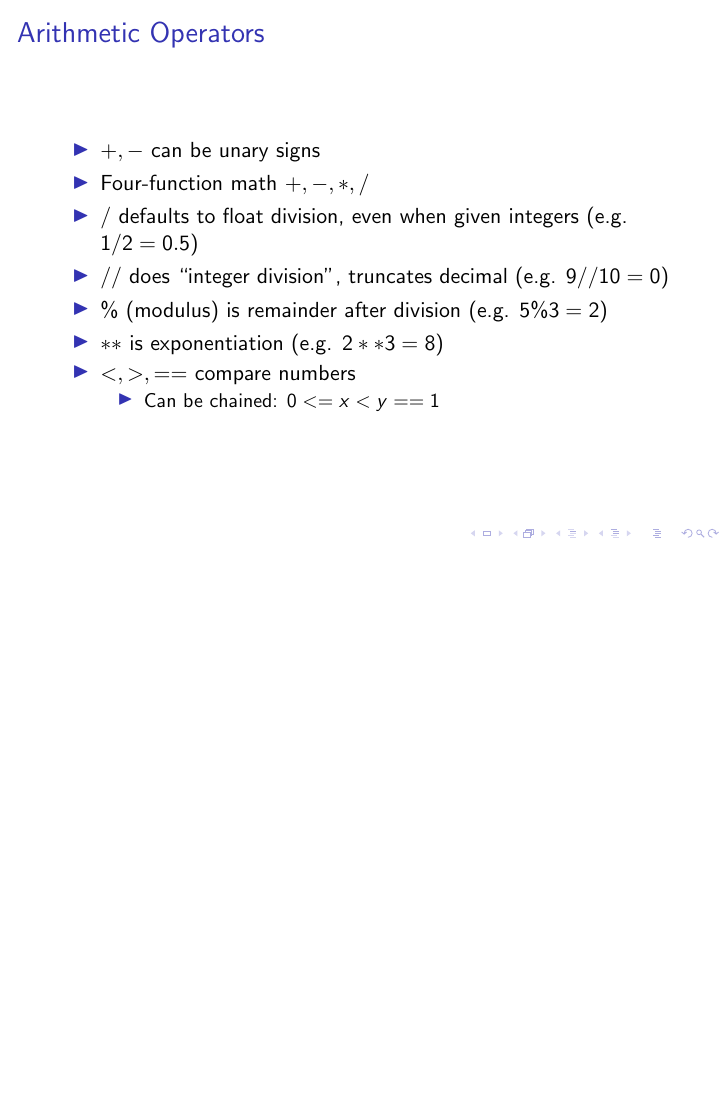
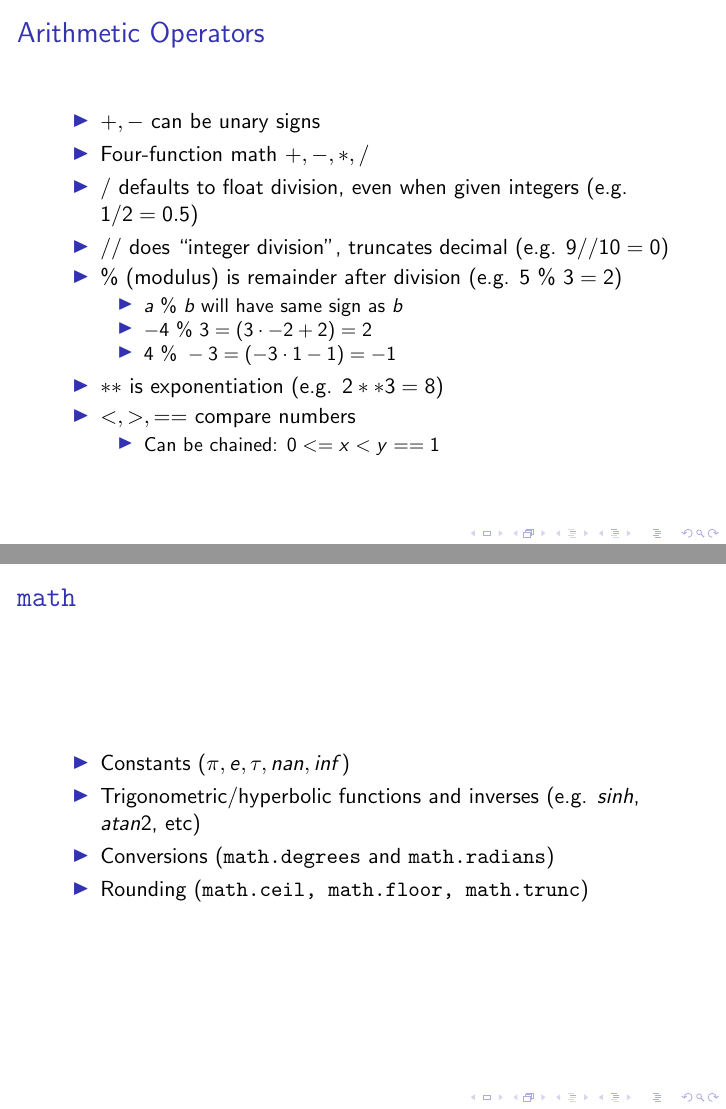
Before and after one commit to dabrygo/presentations, LaTeX slides (intro_to_python/03_numbers/03_numbers.tex): page 6 of 8 before the commit and pages 6 and 9 of 9 after it, the two joined at a grey line, the shorter picture padded with empty space. Compiled offline with pdfLaTeX.

Commit message:
Spacing for mod and start describing math module

```diff
--- a/intro_to_python/03_numbers/03_numbers.tex
+++ b/intro_to_python/03_numbers/03_numbers.tex
@@ -118,7 +118,12 @@
   \item Four-function math $+, -, *, /$
   \item $/$ defaults to float division, even when given integers (e.g. $1/2=0.5$)
   \item $//$ does ``integer division'', truncates decimal (e.g. $9//10=0$)
-  \item $\%$ (modulus) is remainder after division (e.g. $5 \% 3 = 2$)
+  \item $\%$ (modulus) is remainder after division (e.g. $5 ~\%~ 3 = 2$)
+    \begin{itemize}
+      \item $a ~\%~ b$ will have same sign as $b$
+      \item $-4 ~\%~ 3 = (3\cdot-2 + 2) = 2$
+      \item $4 ~\%~ -3 = (-3\cdot1 - 1) = -1$
+     \end{itemize}
   \item $**$ is exponentiation (e.g. $2**3=8$)
   \item $<, >, ==$ compare numbers
     \begin{itemize}
@@ -181,6 +186,17 @@
   \end{itemize}
 \end{frame}
 
+\begin{frame}
+  \frametitle{\texttt{math}}
+
+  \begin{itemize}
+    \item Constants ($\pi, e, \tau, nan, inf$)
+    \item Trigonometric/hyperbolic functions and inverses (e.g. $sinh$, $atan2$, etc)
+    \item Conversions (\texttt{math.degrees} and \texttt{math.radians})
+    \item Rounding (\texttt{math.ceil, math.floor, math.trunc})
+\end{itemize}
+\end{frame}
+
 
 \end{document}
 
```
